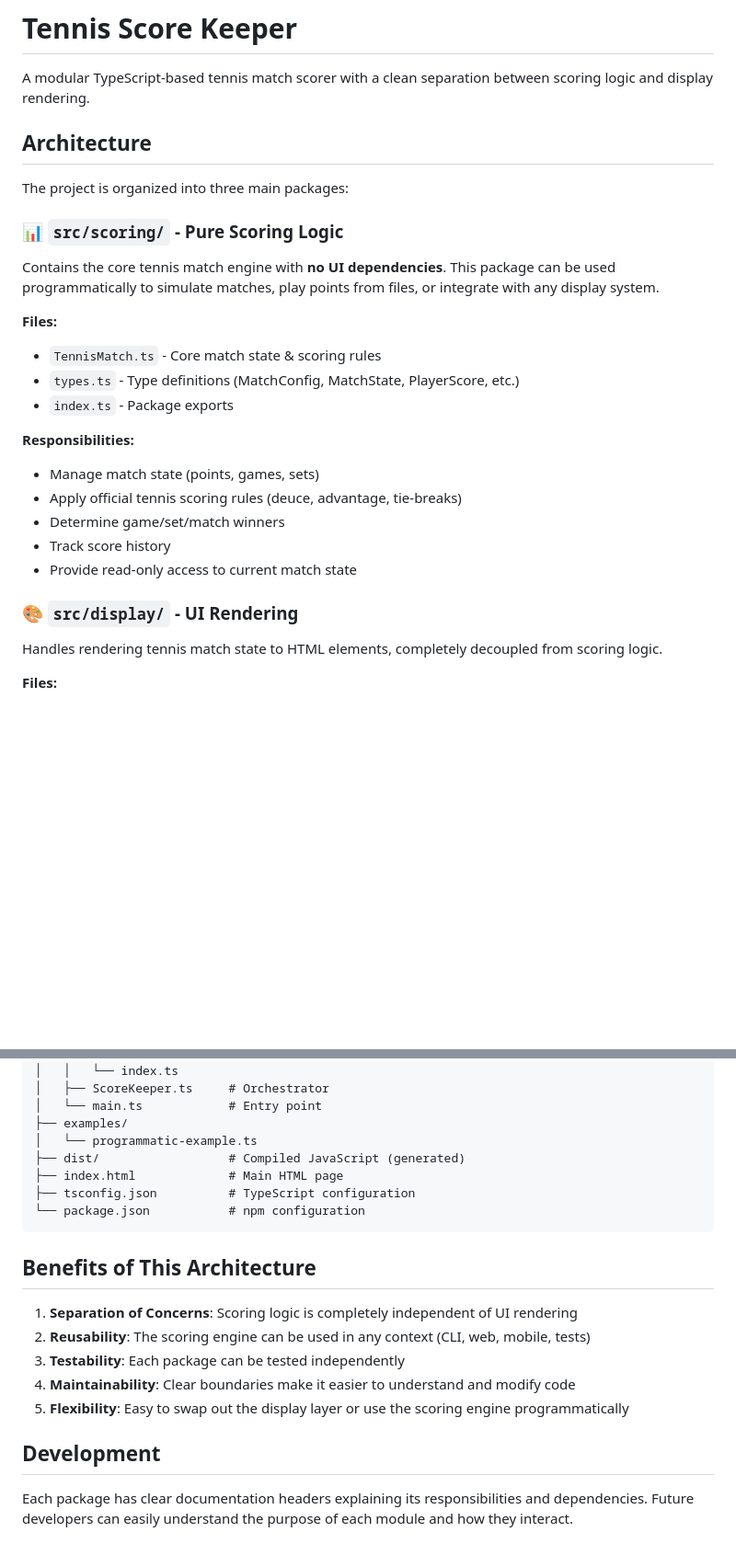
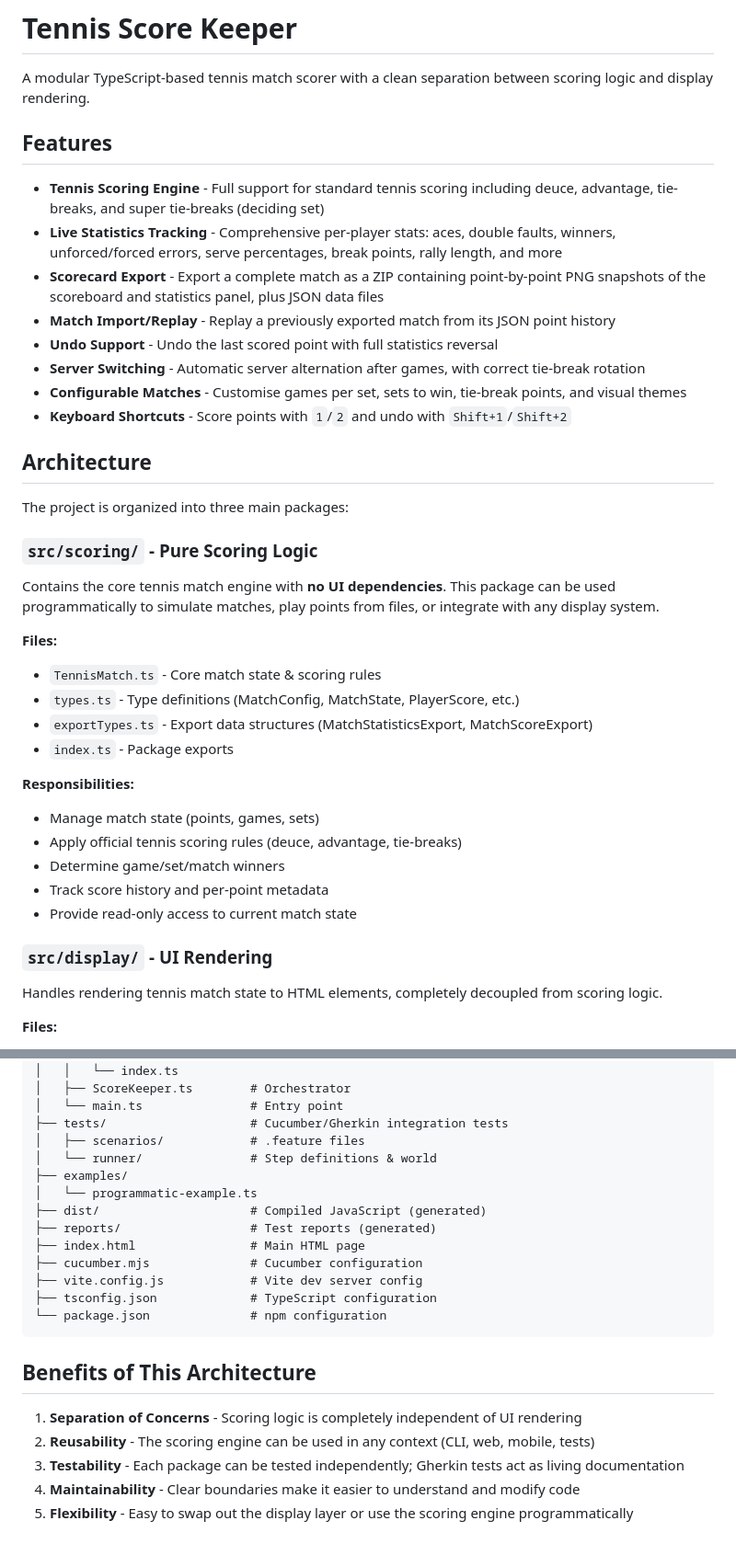
Before and after one commit to Arthamys/tennis_scorer, a Markdown page: README.md, 2 parts joined by grey strips. Shown at 92% size. GitHub-like rendering; blank space fills up the shorter version.

````diff
--- a/README.md
+++ b/README.md
@@ -1,27 +1,39 @@
 # Tennis Score Keeper
 
 A modular TypeScript-based tennis match scorer with a clean separation between scoring logic and display rendering.
+
+## Features
+
+- **Tennis Scoring Engine** - Full support for standard tennis scoring including deuce, advantage, tie-breaks, and super tie-breaks (deciding set)
+- **Live Statistics Tracking** - Comprehensive per-player stats: aces, double faults, winners, unforced/forced errors, serve percentages, break points, rally length, and more
+- **Scorecard Export** - Export a complete match as a ZIP containing point-by-point PNG snapshots of the scoreboard and statistics panel, plus JSON data files
+- **Match Import/Replay** - Replay a previously exported match from its JSON point history
+- **Undo Support** - Undo the last scored point with full statistics reversal
+- **Server Switching** - Automatic server alternation after games, with correct tie-break rotation
+- **Configurable Matches** - Customise games per set, sets to win, tie-break points, and visual themes
+- **Keyboard Shortcuts** - Score points with `1`/`2` and undo with `Shift+1`/`Shift+2`
 
 ## Architecture
 
 The project is organized into three main packages:
 
-### 📊 **`src/scoring/`** - Pure Scoring Logic
+### `src/scoring/` - Pure Scoring Logic
 Contains the core tennis match engine with **no UI dependencies**. This package can be used programmatically to simulate matches, play points from files, or integrate with any display system.
 
 **Files:**
 - `TennisMatch.ts` - Core match state & scoring rules
 - `types.ts` - Type definitions (MatchConfig, MatchState, PlayerScore, etc.)
+- `exportTypes.ts` - Export data structures (MatchStatisticsExport, MatchScoreExport)
 - `index.ts` - Package exports
 
 **Responsibilities:**
 - Manage match state (points, games, sets)
 - Apply official tennis scoring rules (deuce, advantage, tie-breaks)
 - Determine game/set/match winners
-- Track score history
+- Track score history and per-point metadata
 - Provide read-only access to current match state
 
-### 🎨 **`src/display/`** - UI Rendering
+### `src/display/` - UI Rendering
 Handles rendering tennis match state to HTML elements, completely decoupled from scoring logic.
 
 **Files:**
@@ -152,23 +209,25 @@ tennis_score/
 │   │   ├── TennisDisplayRenderer.ts
 │   │   └── index.ts
-│   ├── ScoreKeeper.ts     # Orchestrator
-│   └── main.ts            # Entry point
+│   ├── ScoreKeeper.ts        # Orchestrator
+│   └── main.ts               # Entry point
+├── tests/                    # Cucumber/Gherkin integration tests
+│   ├── scenarios/            # .feature files
+│   └── runner/               # Step definitions & world
 ├── examples/
 │   └── programmatic-example.ts
-├── dist/                  # Compiled JavaScript (generated)
-├── index.html             # Main HTML page
-├── tsconfig.json          # TypeScript configuration
-└── package.json           # npm configuration
+├── dist/                     # Compiled JavaScript (generated)
+├── reports/                  # Test reports (generated)
+├── index.html                # Main HTML page
+├── cucumber.mjs              # Cucumber configuration
+├── vite.config.js            # Vite dev server config
+├── tsconfig.json             # TypeScript configuration
+└── package.json              # npm configuration
 ```
 
 ## Benefits of This Architecture
 
-1. **Separation of Concerns**: Scoring logic is completely independent of UI rendering
-2. **Reusability**: The scoring engine can be used in any context (CLI, web, mobile, tests)
-3. **Testability**: Each package can be tested independently
-4. **Maintainability**: Clear boundaries make it easier to understand and modify code
-5. **Flexibility**: Easy to swap out the display layer or use the scoring engine programmatically
-
-## Development
-
-Each package has clear documentation headers explaining its responsibilities and dependencies. Future developers can easily understand the purpose of each module and how they interact.
+1. **Separation of Concerns** - Scoring logic is completely independent of UI rendering
+2. **Reusability** - The scoring engine can be used in any context (CLI, web, mobile, tests)
+3. **Testability** - Each package can be tested independently; Gherkin tests act as living documentation
+4. **Maintainability** - Clear boundaries make it easier to understand and modify code
+5. **Flexibility** - Easy to swap out the display layer or use the scoring engine programmatically
````
Also changed, not shown: other parts of README.md (+88 -43 lines).
